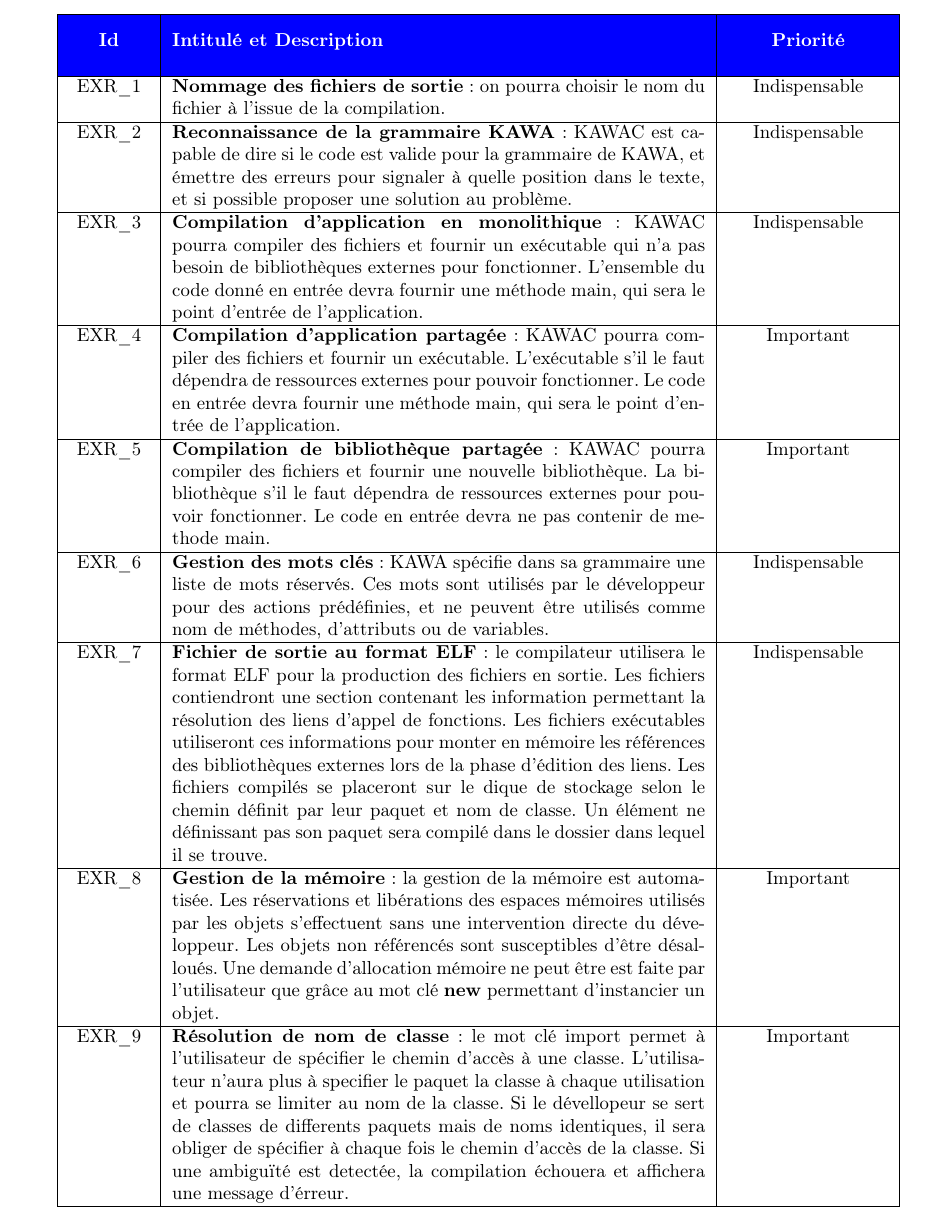
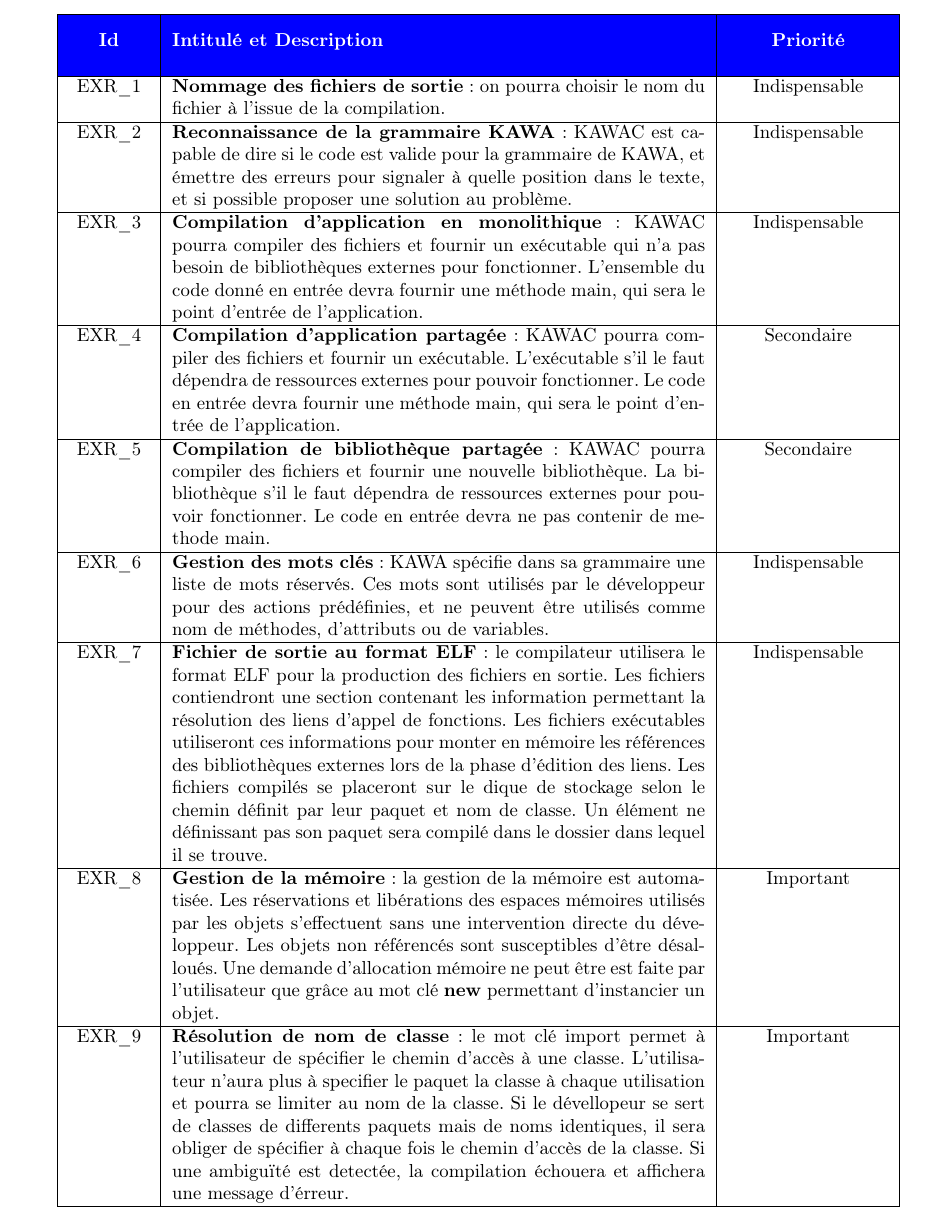
Before and after one commit to hichara/KawaCompiler, a LaTeX CV (documents/stb/STB.tex, which reads documents/stb/exrea_t2.tex): part of page 12 of 16, cut so that both start at the same text. The pictures show the PDF file documents/stb/STB.pdf that the author committed with the source.

Commit message:
Correction STB.tex

```diff
--- a/documents/stb/exrea_t2.tex
+++ b/documents/stb/exrea_t2.tex
@@ -23,12 +23,12 @@
   \hline
   EXR\_4&
   {\bfseries Compilation d'application partagée} : KAWAC pourra compiler des fichiers et fournir un exécutable. L'exécutable s'il le faut dépendra de ressources externes pour pouvoir fonctionner. Le code en entrée devra fournir une méthode main, qui sera le point d'entrée de l'application.&
-  Important
+  Secondaire
   \cr
   \hline
   EXR\_5&
   {\bfseries Compilation de bibliothèque partagée} : KAWAC pourra compiler des fichiers et fournir une nouvelle bibliothèque. La bibliothèque s'il le faut dépendra de ressources externes pour pouvoir fonctionner. Le code en entrée devra ne pas contenir de methode main.&
-  Important
+  Secondaire
 
   \cr
   \hline
```
Also changed, not shown: documents/stb/STB.pdf.
